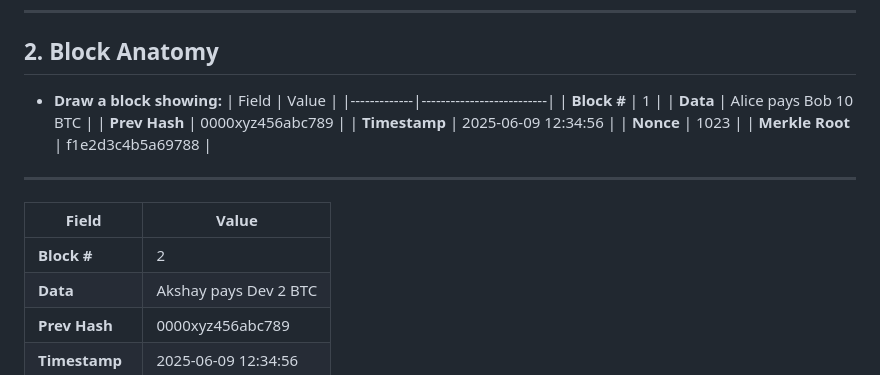
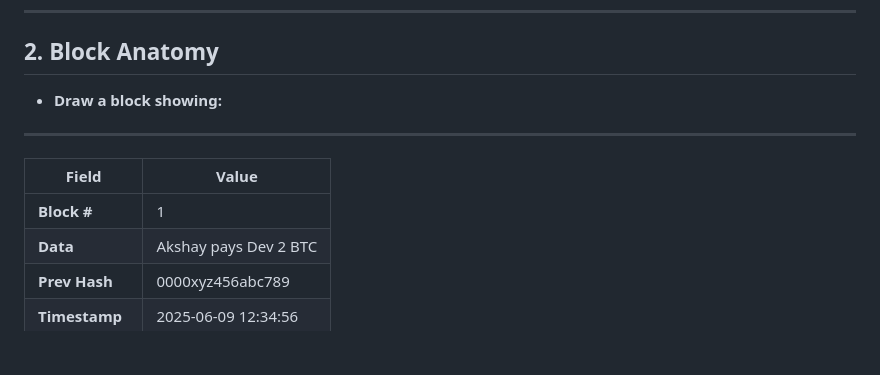
Before and after one commit to Sarvesha91/blockchain-simulations, a Markdown page: README.md, the part around the change. GitHub-like rendering; blank space fills up the shorter version.

```diff
--- a/README.md
+++ b/README.md
@@ -18,20 +18,12 @@ Medical research is full of trust issues—scientists tweaking data, Big Pharma
 ## 2. Block Anatomy
 
 - **Draw a block showing:**
-| Field       | Value                    |
-|-------------|--------------------------|
-| **Block #** | 1                        |
-| **Data**    | Alice pays Bob 10 BTC    |
-| **Prev Hash** | 0000xyz456abc789        |
-| **Timestamp** | 2025-06-09 12:34:56    |
-| **Nonce**   | 1023                     |
-| **Merkle Root** | f1e2d3c4b5a69788       |
 
 ---
 
 | Field       | Value                    |
 |-------------|--------------------------|
-| **Block #** | 2                        |
+| **Block #** | 1                        |
 | **Data**    | Akshay pays Dev 2 BTC    |
 | **Prev Hash** | 0000xyz456abc789        |
 | **Timestamp** | 2025-06-09 12:34:56    |
```
